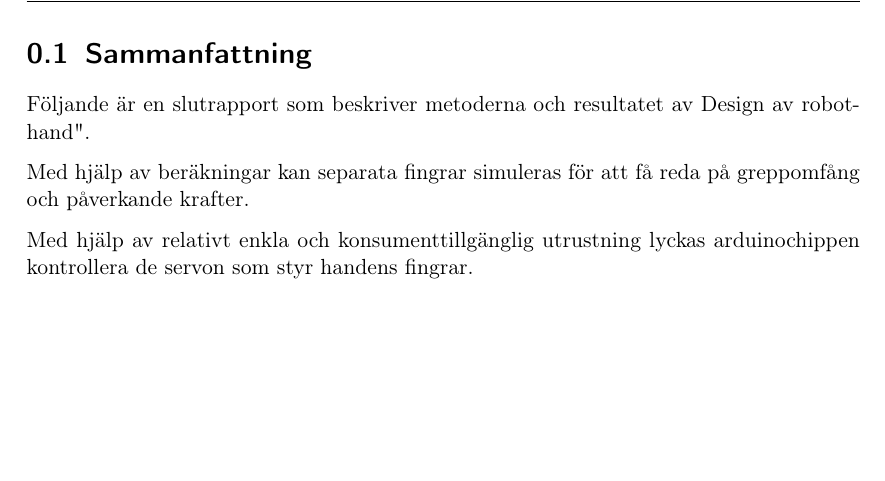
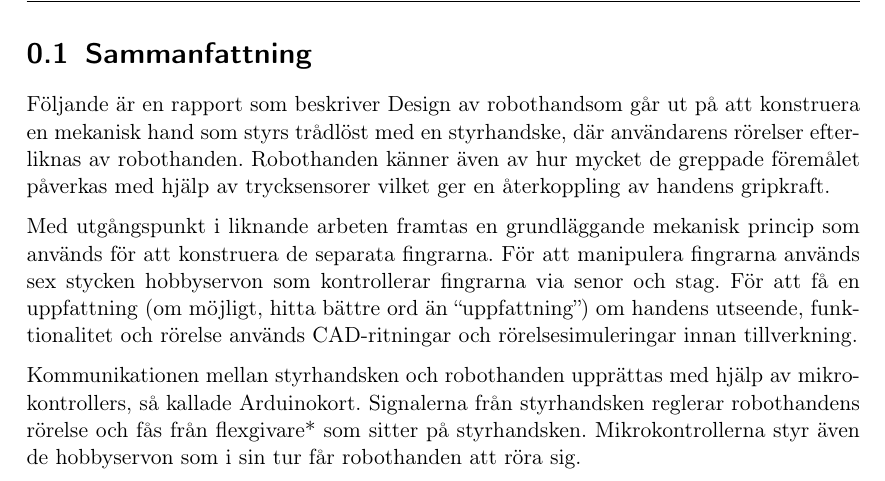
Before and after one commit to Cadynum/kandidat, a LaTeX document (Slutrapport/main.tex, which reads Slutrapport/samman.tex): part of page 1 of 10, cut so that both start at the same text, the shorter picture padded with empty space. Compiled offline with pdfLaTeX.

Commit message:
Ny sammanfattning

```diff
--- a/Slutrapport/samman.tex
+++ b/Slutrapport/samman.tex
@@ -1,7 +1,8 @@
 \section{Sammanfattning}
 
-Följande är en slutrapport som beskriver metoderna och resultatet av "Design av robothand".
+Följande är en rapport som beskriver  "Design av robothand" som går ut på att konstruera en mekanisk hand som styrs trådlöst med en styrhandske, där användarens rörelser efterliknas av robothanden. Robothanden känner även av hur mycket de greppade föremålet påverkas med hjälp av trycksensorer vilket ger en återkoppling av handens gripkraft.
 
-Med hjälp av beräkningar kan separata fingrar simuleras för att få reda på greppomfång och påverkande krafter.
+Med utgångspunkt i liknande arbeten framtas en grundläggande mekanisk princip  som används för att konstruera de separata fingrarna. För att manipulera fingrarna används sex stycken hobbyservon som kontrollerar fingrarna via senor och stag. För att få en uppfattning (om möjligt, hitta bättre ord än “uppfattning”) om handens utseende, funktionalitet och rörelse används CAD-ritningar och rörelsesimuleringar innan tillverkning.
 
-Med hjälp av relativt enkla och konsumenttillgänglig utrustning lyckas arduinochippen kontrollera de servon som styr handens fingrar.
+Kommunikationen mellan styrhandsken och robothanden upprättas med hjälp av mikrokontrollers, så kallade Arduinokort. Signalerna från styrhandsken reglerar robothandens rörelse och fås från flexgivare* som sitter på styrhandsken.
+Mikrokontrollerna styr även de hobbyservon som i sin tur får robothanden att röra sig.
```
